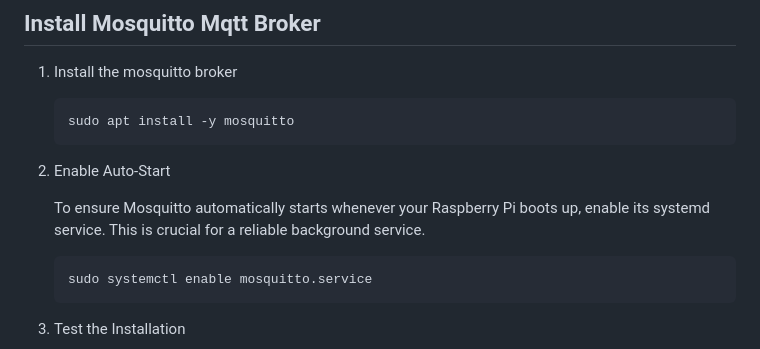
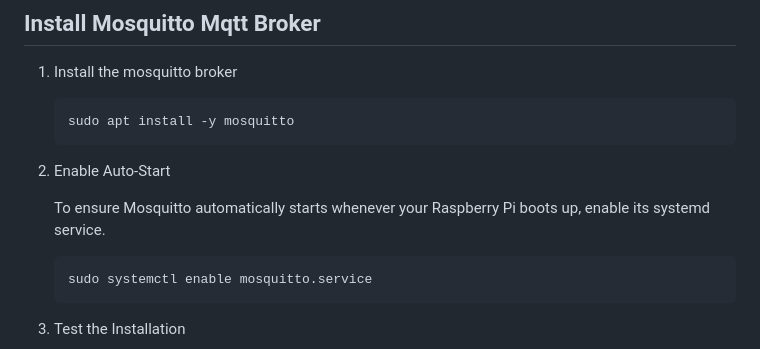
Before and after one commit to hazzaRR/TrainBoard, a Markdown page: README.md, the part around the change. Drawn GitHub-style.

````diff
--- a/README.md
+++ b/README.md
@@ -24,7 +24,7 @@ Follow these two steps to install the .NET 8 runtime and SDK on your system.
 
 2) Enable Auto-Start
 
-    To ensure Mosquitto automatically starts whenever your Raspberry Pi boots up, enable its systemd service. This is crucial for a reliable background service.
+    To ensure Mosquitto automatically starts whenever your Raspberry Pi boots up, enable its systemd service.
 
     ```
     sudo systemctl enable mosquitto.service
````
